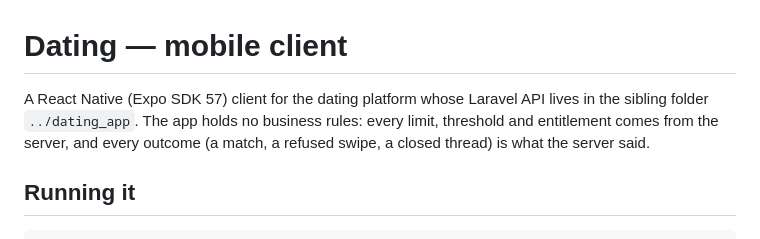
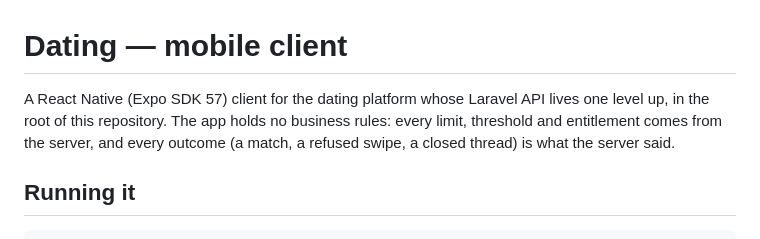
Before and after one commit to Aswin-0802/dating_app, a Markdown page: dating_app_mobile/README.md, the part around the change. GitHub-like rendering.

```diff
--- a/dating_app_mobile/README.md
+++ b/dating_app_mobile/README.md
@@ -1,6 +1,6 @@
 # Dating — mobile client
 
-A React Native (Expo SDK 57) client for the dating platform whose Laravel API lives in the sibling folder `../dating_app`. The app holds no business rules: every limit, threshold and entitlement comes from the server, and every outcome (a match, a refused swipe, a closed thread) is what the server said.
+A React Native (Expo SDK 57) client for the dating platform whose Laravel API lives one level up, in the root of this repository. The app holds no business rules: every limit, threshold and entitlement comes from the server, and every outcome (a match, a refused swipe, a closed thread) is what the server said.
 
 ## Running it
 
```
Also changed, not shown: README.md (+5 -0 lines).
